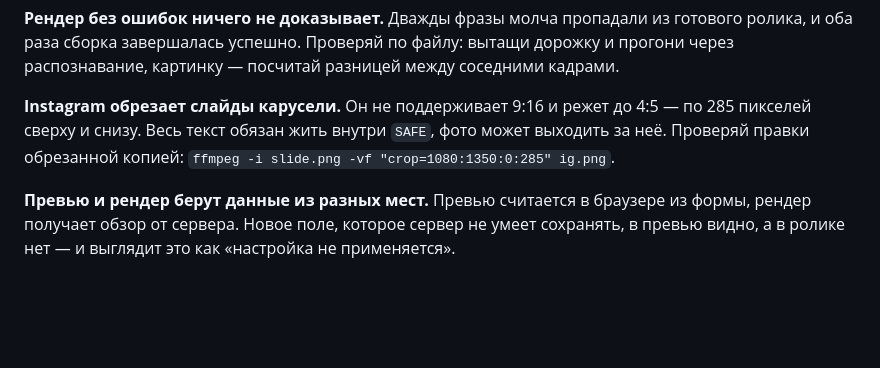
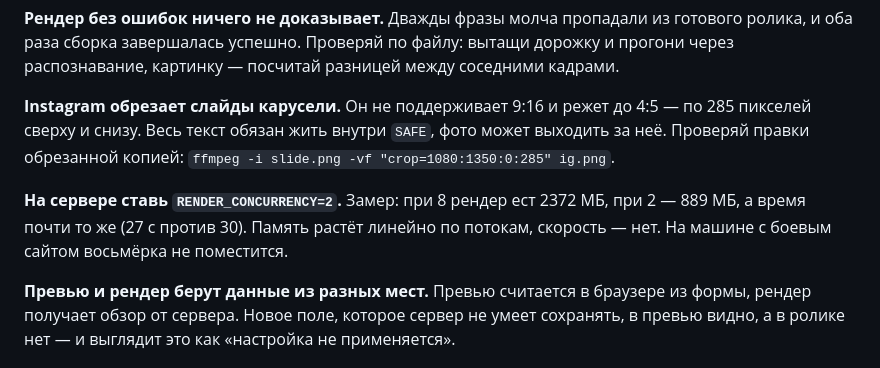
Before and after one commit to Nikolanikol/axis-video-pipeline, a Markdown page: CLAUDE.md, the part around the change. Rendered like a GitHub page; blank space fills up the shorter version.

```diff
--- a/CLAUDE.md
+++ b/CLAUDE.md
@@ -62,6 +62,10 @@ npm run app                 # http://localhost:3210
 пикселей сверху и снизу. Весь текст обязан жить внутри `SAFE`, фото может выходить за неё.
 Проверяй правки обрезанной копией: `ffmpeg -i slide.png -vf "crop=1080:1350:0:285" ig.png`.
 
+**На сервере ставь `RENDER_CONCURRENCY=2`.** Замер: при 8 рендер ест 2372 МБ, при 2 —
+889 МБ, а время почти то же (27 с против 30). Память растёт линейно по потокам, скорость —
+нет. На машине с боевым сайтом восьмёрка не поместится.
+
 **Превью и рендер берут данные из разных мест.** Превью считается в браузере из формы, рендер
 получает обзор от сервера. Новое поле, которое сервер не умеет сохранять, в превью видно,
 а в ролике нет — и выглядит это как «настройка не применяется».
```
Also changed, not shown: CONTEXT.md (+21 -0 lines).
